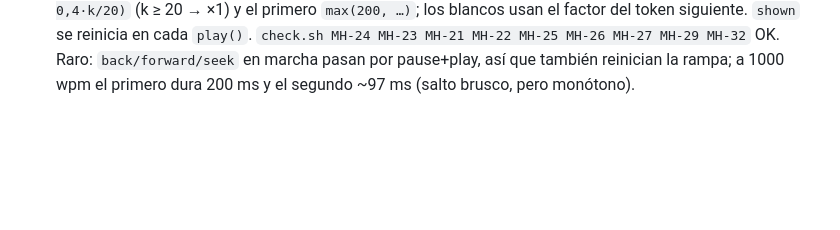
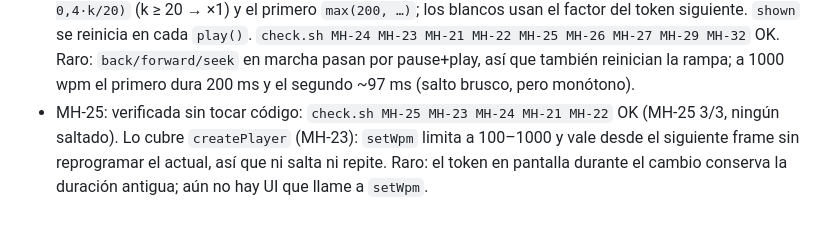
Before and after one commit to JCouce/fast-reading, a Markdown page: progress.md, the part around the change. GitHub-like rendering; blank space fills up the shorter version.

Commit message:
MH-25: verificada, 3/3 con el setWpm de createPlayer sin cambios de código
Co-Authored-By: Claude Opus 5.5 <noreply@anthropic.com>

```diff
--- a/progress.md
+++ b/progress.md
@@ -20,3 +20,4 @@
 - MH-06: `titleRanges` en `extract.ts`. Bloque = renglones entre cortes de párrafo (o hasta un cambio de página si el renglón no tiene puntuación final y el siguiente empieza en mayúscula: al pie de página no se ve el hueco). Es título si empieza en mayúscula, el último renglón no acaba en `. , ; : ! ? … » " ) ] -`, tamaño ≥ 0,9× el del cuerpo y: (a) ≤3 renglones, todos en la misma fuente distinta de la del cuerpo (o más grandes), o (b) un único renglón de menos de 0,6× la longitud mediana del cuerpo. Cada título fuerza corte de párrafo antes y después. `check.sh MH-06 MH-03 MH-05 MH-02 MH-04 MH-07 MH-08` OK; 226 títulos, 897 párrafos. Raro: los títulos que acaban en `:` o `!` (`Los niños de cerebro pleno:`, `4. ¡Mata las mariposas!`) no salen; sí salen renglones sueltos del colofón (`08002 Barcelona`, `ALBA`) y `TIPO DE INTEGRACIÓN`/`ESTRATEGIA DEL CEREBRO PLENO` del apéndice; `Primer paso: conectar…` (arriba de página, sin corte detectado) no sale.
 - MH-23: `createPlayer` en `src/core/player.ts`. `play()` fija `target = now` y pinta ya el token actual; cada frame suma su duración a `target` y se programa con `setTimeout(fn, target - now)`, así el jitter de un tick no se acumula. Blancos con las mismas reglas que `buildSchedule` (sin blanco tras el último token); `setWpm` vale desde el siguiente frame. También van `back/forward/seek` (pausa, salta y reanuda si sonaba), `progress`, `remainingMs` y pausa por `visibility`: con eso ya pasan MH-25/26/27/29/32. Falta: rampa (MH-24) y volver al inicio de frase tras >3 s de pausa (MH-30). `check.sh MH-23 MH-21 MH-22` OK.
 - MH-24: rampa en `createPlayer`: el k-ésimo token mostrado desde el `play()` dura `wordDuration / (0,6 + 0,4·k/20)` (k ≥ 20 → ×1) y el primero `max(200, …)`; los blancos usan el factor del token siguiente. `shown` se reinicia en cada `play()`. `check.sh MH-24 MH-23 MH-21 MH-22 MH-25 MH-26 MH-27 MH-29 MH-32` OK. Raro: `back/forward/seek` en marcha pasan por pause+play, así que también reinician la rampa; a 1000 wpm el primero dura 200 ms y el segundo ~97 ms (salto brusco, pero monótono).
+- MH-25: verificada sin tocar código: `check.sh MH-25 MH-23 MH-24 MH-21 MH-22` OK (MH-25 3/3, ningún saltado). Lo cubre `createPlayer` (MH-23): `setWpm` limita a 100–1000 y vale desde el siguiente frame sin reprogramar el actual, así que ni salta ni repite. Raro: el token en pantalla durante el cambio conserva la duración antigua; aún no hay UI que llame a `setWpm`.
```
